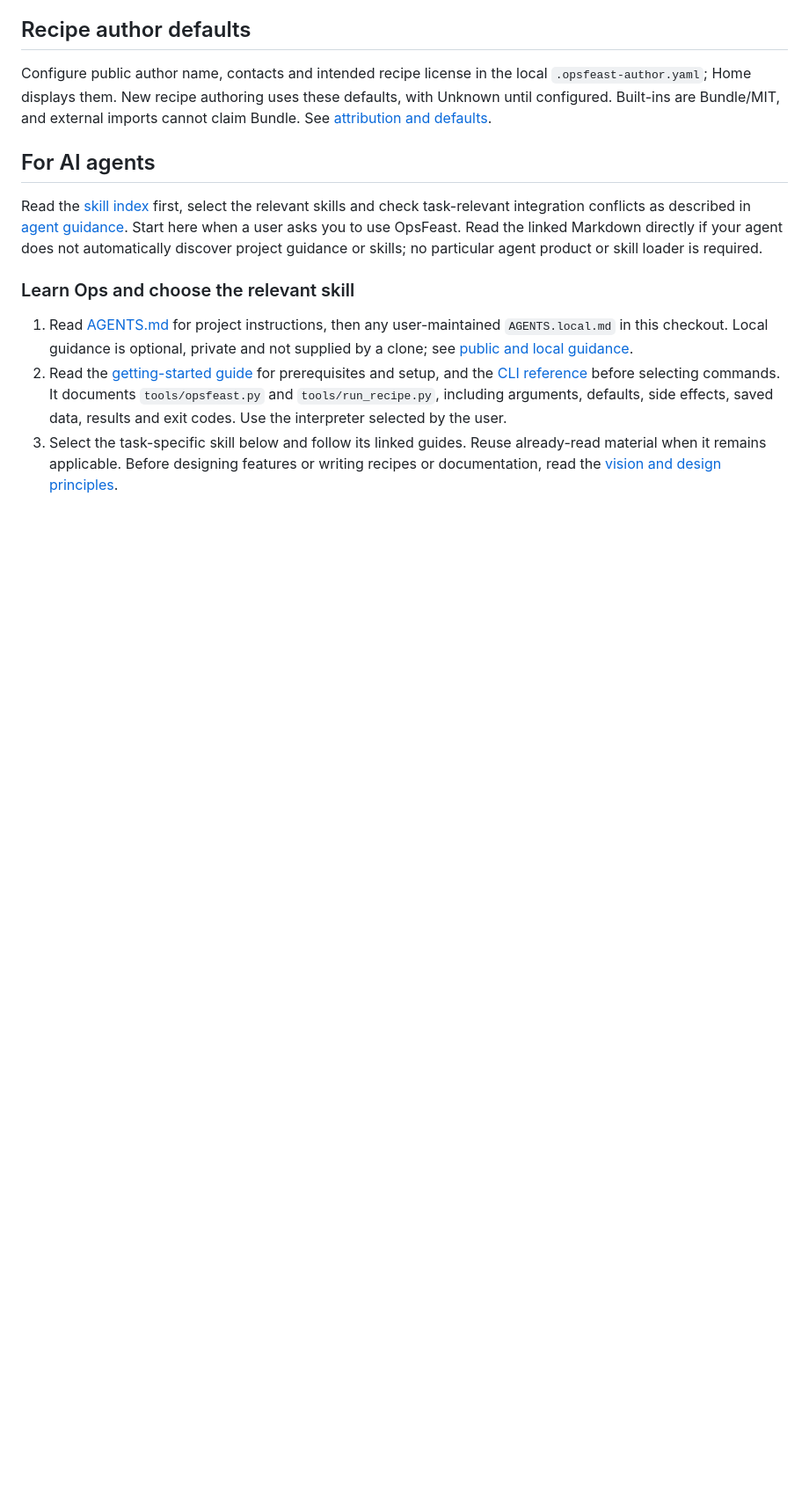
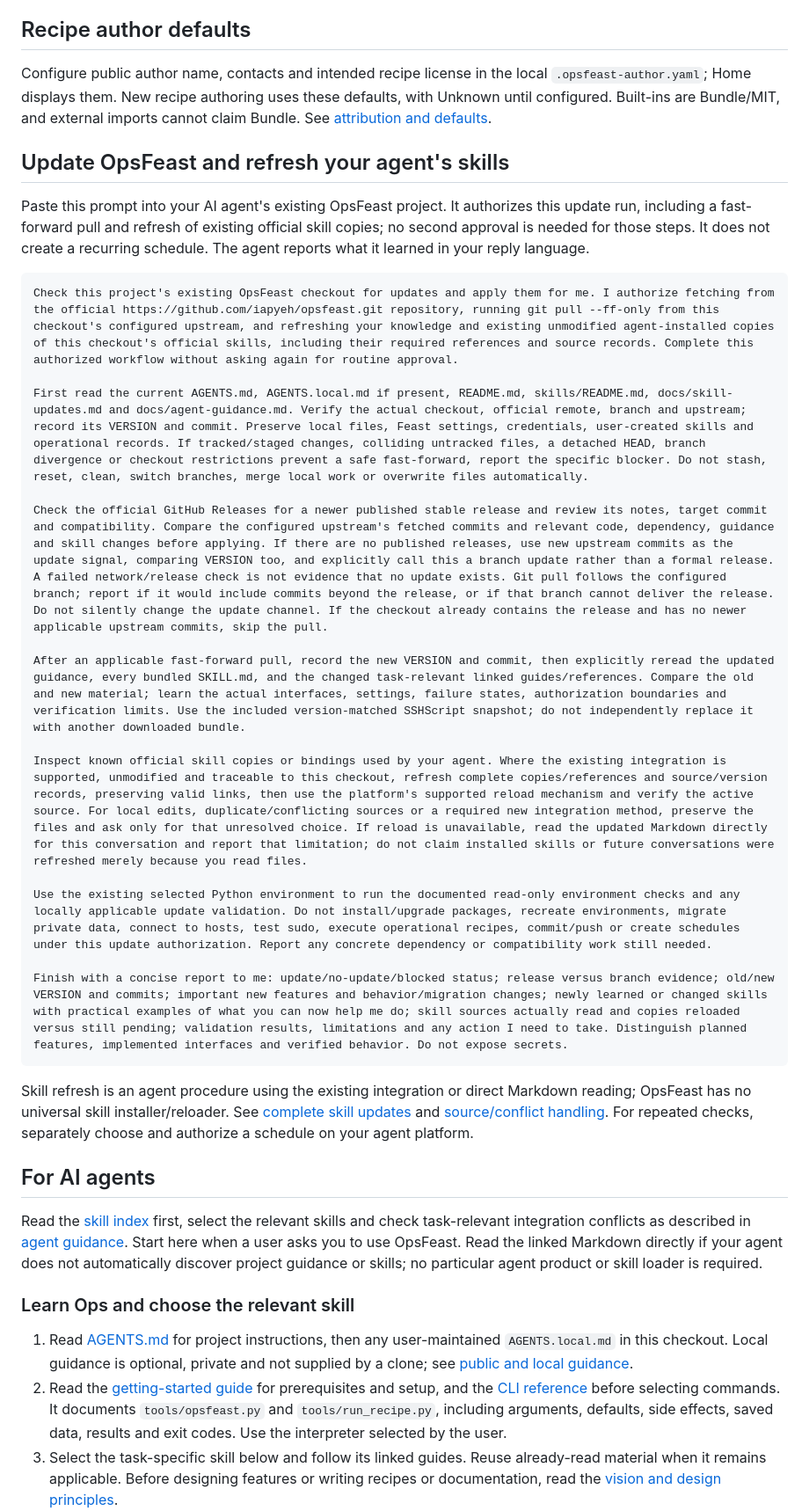
Before and after one commit to iapyeh/opsfeast, a Markdown page: README.md, the part around the change. Shown at 88% size. GitHub-like rendering; blank space fills up the shorter version.

Commit message:
Document agent-led updates and skill refresh prompt

````diff
--- a/README.md
+++ b/README.md
@@ -102,6 +102,28 @@ Run `python -B tools/opsfeast.py` without arguments for a version/download Home,
 ## Recipe author defaults
 
 Configure public author name, contacts and intended recipe license in the local `.opsfeast-author.yaml`; Home displays them. New recipe authoring uses these defaults, with Unknown until configured. Built-ins are Bundle/MIT, and external imports cannot claim Bundle. See [attribution and defaults](docs/recipe-attribution.md).
+
+## Update OpsFeast and refresh your agent's skills
+
+Paste this prompt into your AI agent's existing OpsFeast project. It authorizes this update run, including a fast-forward pull and refresh of existing official skill copies; no second approval is needed for those steps. It does not create a recurring schedule. The agent reports what it learned in your reply language.
+
+```text
+Check this project's existing OpsFeast checkout for updates and apply them for me. I authorize fetching from the official https://github.com/iapyeh/opsfeast.git repository, running git pull --ff-only from this checkout's configured upstream, and refreshing your knowledge and existing unmodified agent-installed copies of this checkout's official skills, including their required references and source records. Complete this authorized workflow without asking again for routine approval.
+
+First read the current AGENTS.md, AGENTS.local.md if present, README.md, skills/README.md, docs/skill-updates.md and docs/agent-guidance.md. Verify the actual checkout, official remote, branch and upstream; record its VERSION and commit. Preserve local files, Feast settings, credentials, user-created skills and operational records. If tracked/staged changes, colliding untracked files, a detached HEAD, branch divergence or checkout restrictions prevent a safe fast-forward, report the specific blocker. Do not stash, reset, clean, switch branches, merge local work or overwrite files automatically.
+
+Check the official GitHub Releases for a newer published stable release and review its notes, target commit and compatibility. Compare the configured upstream's fetched commits and relevant code, dependency, guidance and skill changes before applying. If there are no published releases, use new upstream commits as the update signal, comparing VERSION too, and explicitly call this a branch update rather than a formal release. A failed network/release check is not evidence that no update exists. Git pull follows the configured branch; report if it would include commits beyond the release, or if that branch cannot deliver the release. Do not silently change the update channel. If the checkout already contains the release and has no newer applicable upstream commits, skip the pull.
+
+After an applicable fast-forward pull, record the new VERSION and commit, then explicitly reread the updated guidance, every bundled SKILL.md, and the changed task-relevant linked guides/references. Compare the old and new material; learn the actual interfaces, settings, failure states, authorization boundaries and verification limits. Use the included version-matched SSHScript snapshot; do not independently replace it with another downloaded bundle.
+
+Inspect known official skill copies or bindings used by your agent. Where the existing integration is supported, unmodified and traceable to this checkout, refresh complete copies/references and source/version records, preserving valid links, then use the platform's supported reload mechanism and verify the active source. For local edits, duplicate/conflicting sources or a required new integration method, preserve the files and ask only for that unresolved choice. If reload is unavailable, read the updated Markdown directly for this conversation and report that limitation; do not claim installed skills or future conversations were refreshed merely because you read files.
+
+Use the existing selected Python environment to run the documented read-only environment checks and any locally applicable update validation. Do not install/upgrade packages, recreate environments, migrate private data, connect to hosts, test sudo, execute operational recipes, commit/push or create schedules under this update authorization. Report any concrete dependency or compatibility work still needed.
+
+Finish with a concise report to me: update/no-update/blocked status; release versus branch evidence; old/new VERSION and commits; important new features and behavior/migration changes; newly learned or changed skills with practical examples of what you can now help me do; skill sources actually read and copies reloaded versus still pending; validation results, limitations and any action I need to take. Distinguish planned features, implemented interfaces and verified behavior. Do not expose secrets.
+```
+
+Skill refresh is an agent procedure using the existing integration or direct Markdown reading; OpsFeast has no universal skill installer/reloader. See [complete skill updates](docs/skill-updates.md) and [source/conflict handling](docs/agent-guidance.md#skill-storage-and-conflict-resolution). For repeated checks, separately choose and authorize a schedule on your agent platform.
 
 ## For AI agents
 
````
